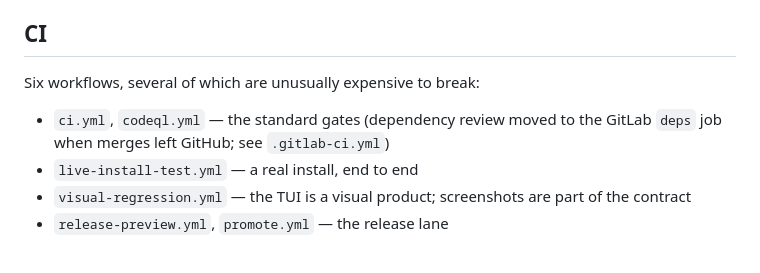
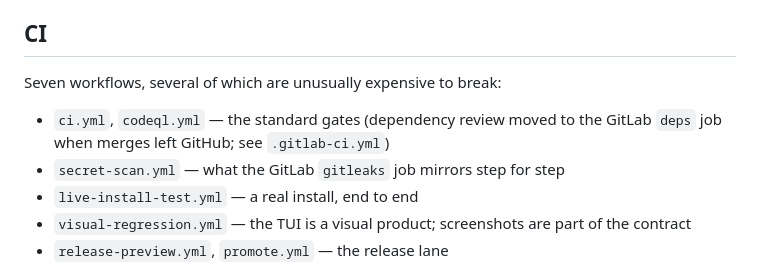
Before and after one commit to tomlawesome/orbit-launcher, a Markdown page: AGENTS.md, the part around the change. Rendered like a GitHub page.

Commit message:
docs: there are seven GitHub workflows, and secret-scan.yml was unlisted (#160)
The count said six and the list held six, but the repository carries
seven: secret-scan.yml was missing, which is the one the GitLab gitleaks
job mirrors. Noticed while correcting the Renovate notes in the same
file.

```diff
--- a/AGENTS.md
+++ b/AGENTS.md
@@ -72,10 +72,11 @@ Observed convention is **Conventional Commits** with an issue reference:
 
 ## CI
 
-Six workflows, several of which are unusually expensive to break:
+Seven workflows, several of which are unusually expensive to break:
 
 - `ci.yml`, `codeql.yml` — the standard gates (dependency review moved to
   the GitLab `deps` job when merges left GitHub; see `.gitlab-ci.yml`)
+- `secret-scan.yml` — what the GitLab `gitleaks` job mirrors step for step
 - `live-install-test.yml` — a real install, end to end
 - `visual-regression.yml` — the TUI is a visual product; screenshots are
   part of the contract
```
